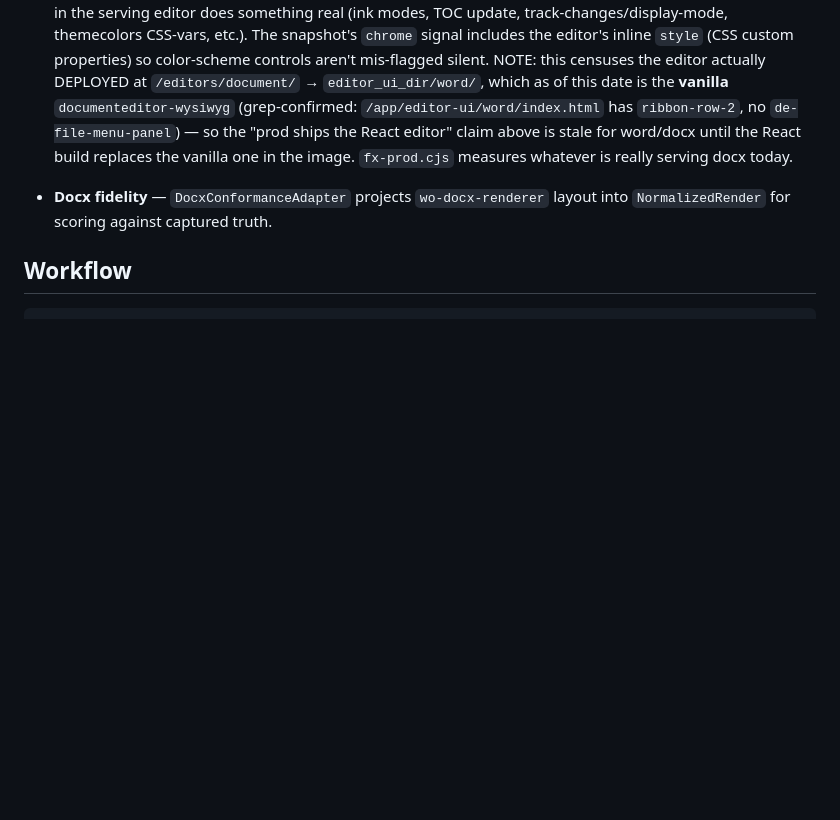
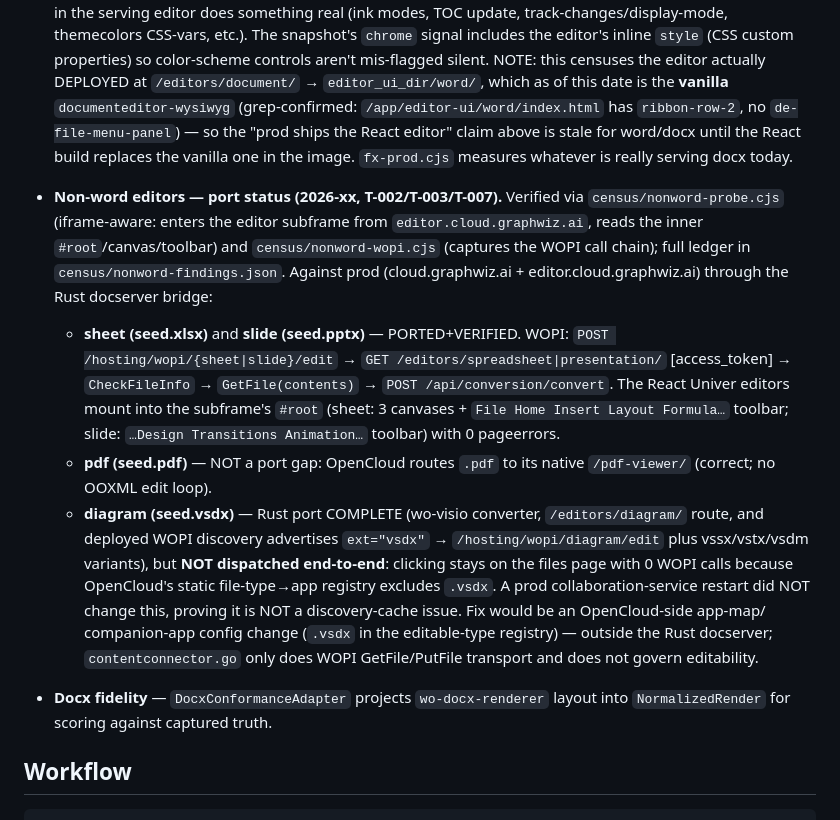
Before and after one commit to World-Office/wo-test-harness, a Markdown page: AGENTS.md, the part around the change. Rendered like a GitHub page; blank space fills up the shorter version.

Commit message:
Document non-word editor port status (sheet/slide ported, pdf native, diagram OpenCloud dispatch gap)

```diff
--- a/AGENTS.md
+++ b/AGENTS.md
@@ -176,6 +176,30 @@ wo-test-harness/
   `de-file-menu-panel`) — so the "prod ships the React editor" claim above is
   stale for word/docx until the React build replaces the vanilla one in the
   image. `fx-prod.cjs` measures whatever is really serving docx today.
+- **Non-word editors — port status (2026-xx, T-002/T-003/T-007).** Verified via
+  `census/nonword-probe.cjs` (iframe-aware: enters the editor subframe from
+  `editor.cloud.graphwiz.ai`, reads the inner `#root`/canvas/toolbar) and
+  `census/nonword-wopi.cjs` (captures the WOPI call chain); full ledger in
+  `census/nonword-findings.json`. Against prod (cloud.graphwiz.ai +
+  editor.cloud.graphwiz.ai) through the Rust docserver bridge:
+  - **sheet (seed.xlsx)** and **slide (seed.pptx)** — PORTED+VERIFIED. WOPI:
+    `POST /hosting/wopi/{sheet|slide}/edit` → `GET /editors/spreadsheet|presentation/`
+    [access_token] → `CheckFileInfo` → `GetFile(contents)` →
+    `POST /api/conversion/convert`. The React Univer editors mount into the
+    subframe's `#root` (sheet: 3 canvases + `File Home Insert Layout Formula…`
+    toolbar; slide: `…Design Transitions Animation…` toolbar) with 0 pageerrors.
+  - **pdf (seed.pdf)** — NOT a port gap: OpenCloud routes `.pdf` to its native
+    `/pdf-viewer/` (correct; no OOXML edit loop).
+  - **diagram (seed.vsdx)** — Rust port COMPLETE (wo-visio converter,
+    `/editors/diagram/` route, and deployed WOPI discovery advertises
+    `ext="vsdx"` → `/hosting/wopi/diagram/edit` plus vssx/vstx/vsdm variants),
+    but **NOT dispatched end-to-end**: clicking stays on the files page with 0
+    WOPI calls because OpenCloud's static file-type→app registry excludes
+    `.vsdx`. A prod collaboration-service restart did NOT change this, proving
+    it is NOT a discovery-cache issue. Fix would be an OpenCloud-side app-map/
+    companion-app config change (`.vsdx` in the editable-type registry) —
+    outside the Rust docserver; `contentconnector.go` only does WOPI
+    GetFile/PutFile transport and does not govern editability.
 - **Docx fidelity** — `DocxConformanceAdapter` projects `wo-docx-renderer`
   layout into `NormalizedRender` for scoring against captured truth.
 
```
